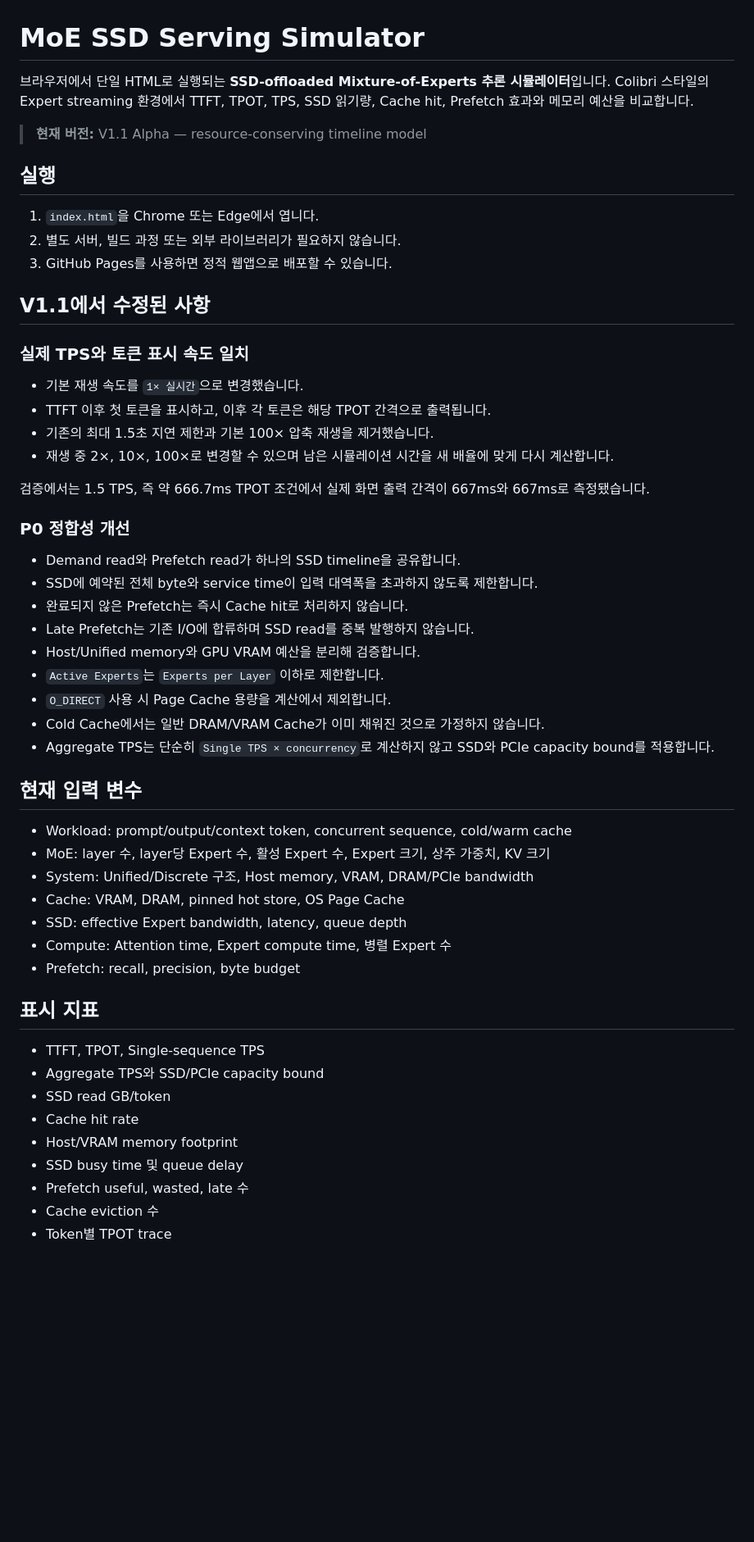
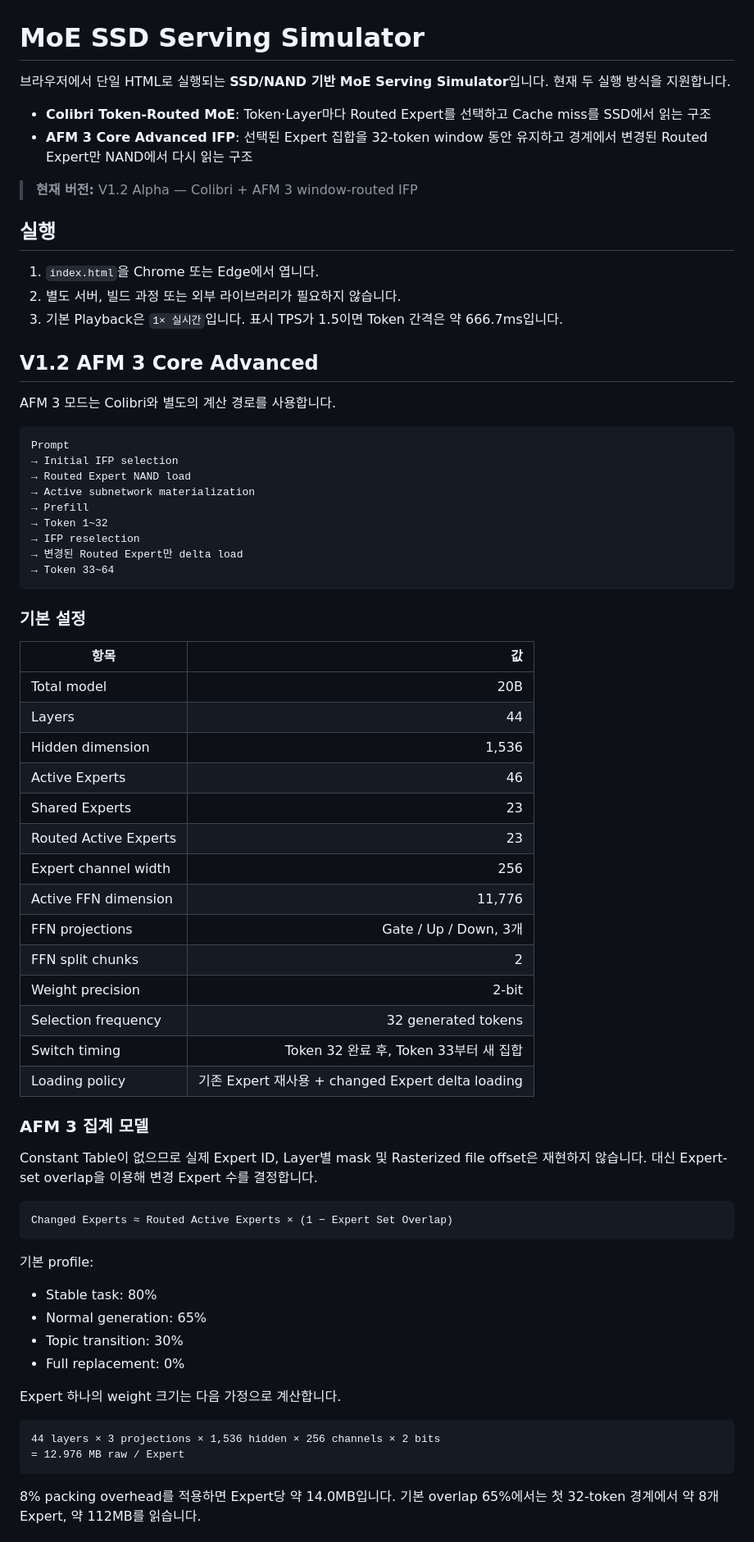
Before and after one commit to SeokMinKo/MoE_SSD_Serving_Simulator, a Markdown page: README.md, the part around one of its changes. Shown at 82% size. Drawn GitHub-style; blank space fills up the shorter version.

Commit message:
Document AFM 3 IFP simulation model

````diff
--- a/README.md
+++ b/README.md
@@ -1,56 +1,74 @@
 # MoE SSD Serving Simulator
 
-브라우저에서 단일 HTML로 실행되는 **SSD-offloaded Mixture-of-Experts 추론 시뮬레이터**입니다. Colibri 스타일의 Expert streaming 환경에서 TTFT, TPOT, TPS, SSD 읽기량, Cache hit, Prefetch 효과와 메모리 예산을 비교합니다.
+브라우저에서 단일 HTML로 실행되는 **SSD/NAND 기반 MoE Serving Simulator**입니다. 현재 두 실행 방식을 지원합니다.
 
-> **현재 버전:** V1.1 Alpha — resource-conserving timeline model
+- **Colibri Token-Routed MoE**: Token·Layer마다 Routed Expert를 선택하고 Cache miss를 SSD에서 읽는 구조
+- **AFM 3 Core Advanced IFP**: 선택된 Expert 집합을 32-token window 동안 유지하고 경계에서 변경된 Routed Expert만 NAND에서 다시 읽는 구조
+
+> **현재 버전:** V1.2 Alpha — Colibri + AFM 3 window-routed IFP
 
 ## 실행
 
 1. `index.html`을 Chrome 또는 Edge에서 엽니다.
 2. 별도 서버, 빌드 과정 또는 외부 라이브러리가 필요하지 않습니다.
-3. GitHub Pages를 사용하면 정적 웹앱으로 배포할 수 있습니다.
+3. 기본 Playback은 `1× 실시간`입니다. 표시 TPS가 1.5이면 Token 간격은 약 666.7ms입니다.
 
-## V1.1에서 수정된 사항
+## V1.2 AFM 3 Core Advanced
 
-### 실제 TPS와 토큰 표시 속도 일치
+AFM 3 모드는 Colibri와 별도의 계산 경로를 사용합니다.
 
-- 기본 재생 속도를 `1× 실시간`으로 변경했습니다.
-- TTFT 이후 첫 토큰을 표시하고, 이후 각 토큰은 해당 TPOT 간격으로 출력됩니다.
-- 기존의 최대 1.5초 지연 제한과 기본 100× 압축 재생을 제거했습니다.
-- 재생 중 2×, 10×, 100×로 변경할 수 있으며 남은 시뮬레이션 시간을 새 배율에 맞게 다시 계산합니다.
+```text
+Prompt
+→ Initial IFP selection
+→ Routed Expert NAND load
+→ Active subnetwork materialization
+→ Prefill
+→ Token 1~32
+→ IFP reselection
+→ 변경된 Routed Expert만 delta load
+→ Token 33~64
+```
 
-검증에서는 1.5 TPS, 즉 약 666.7ms TPOT 조건에서 실제 화면 출력 간격이 667ms와 667ms로 측정됐습니다.
+### 기본 설정
 
-### P0 정합성 개선
+| 항목 | 값 |
+|---|---:|
+| Total model | 20B |
+| Layers | 44 |
+| Hidden dimension | 1,536 |
+| Active Experts | 46 |
+| Shared Experts | 23 |
+| Routed Active Experts | 23 |
+| Expert channel width | 256 |
+| Active FFN dimension | 11,776 |
+| FFN projections | Gate / Up / Down, 3개 |
+| FFN split chunks | 2 |
+| Weight precision | 2-bit |
+| Selection frequency | 32 generated tokens |
+| Switch timing | Token 32 완료 후, Token 33부터 새 집합 |
+| Loading policy | 기존 Expert 재사용 + changed Expert delta loading |
 
-- Demand read와 Prefetch read가 하나의 SSD timeline을 공유합니다.
-- SSD에 예약된 전체 byte와 service time이 입력 대역폭을 초과하지 않도록 제한합니다.
-- 완료되지 않은 Prefetch는 즉시 Cache hit로 처리하지 않습니다.
-- Late Prefetch는 기존 I/O에 합류하며 SSD read를 중복 발행하지 않습니다.
-- Host/Unified memory와 GPU VRAM 예산을 분리해 검증합니다.
-- `Active Experts`는 `Experts per Layer` 이하로 제한합니다.
-- `O_DIRECT` 사용 시 Page Cache 용량을 계산에서 제외합니다.
-- Cold Cache에서는 일반 DRAM/VRAM Cache가 이미 채워진 것으로 가정하지 않습니다.
-- Aggregate TPS는 단순히 `Single TPS × concurrency`로 계산하지 않고 SSD와 PCIe capacity bound를 적용합니다.
+### AFM 3 집계 모델
 
-## 현재 입력 변수
+Constant Table이 없으므로 실제 Expert ID, Layer별 mask 및 Rasterized file offset은 재현하지 않습니다. 대신 Expert-set overlap을 이용해 변경 Expert 수를 결정합니다.
 
-- Workload: prompt/output/context token, concurrent sequence, cold/warm cache
-- MoE: layer 수, layer당 Expert 수, 활성 Expert 수, Expert 크기, 상주 가중치, KV 크기
-- System: Unified/Discrete 구조, Host memory, VRAM, DRAM/PCIe bandwidth
-- Cache: VRAM, DRAM, pinned hot store, OS Page Cache
-- SSD: effective Expert bandwidth, latency, queue depth
-- Compute: Attention time, Expert compute time, 병렬 Expert 수
-- Prefetch: recall, precision, byte budget
+```text
+Changed Experts ≈ Routed Active Experts × (1 − Expert Set Overlap)
+```
 
-## 표시 지표
+기본 profile:
 
-- TTFT, TPOT, Single-sequence TPS
-- Aggregate TPS와 SSD/PCIe capacity bound
-- SSD read GB/token
-- Cache hit rate
-- Host/VRAM memory footprint
-- SSD busy time 및 queue delay
-- Prefetch useful, wasted, late 수
-- Cache eviction 수
-- Token별 TPOT trace
+- Stable task: 80%
+- Normal generation: 65%
+- Topic transition: 30%
+- Full replacement: 0%
+
+Expert 하나의 weight 크기는 다음 가정으로 계산합니다.
+
+```text
+44 layers × 3 projections × 1,536 hidden × 256 channels × 2 bits
+= 12.976 MB raw / Expert
+```
+
+8% packing overhead를 적용하면 Expert당 약 14.0MB입니다. 기본 overlap 65%에서는 첫 32-token 경계에서 약 8개 Expert, 약 112MB를 읽습니다.
+
````
Also changed, not shown: other parts of README.md (+49 -32 lines).
